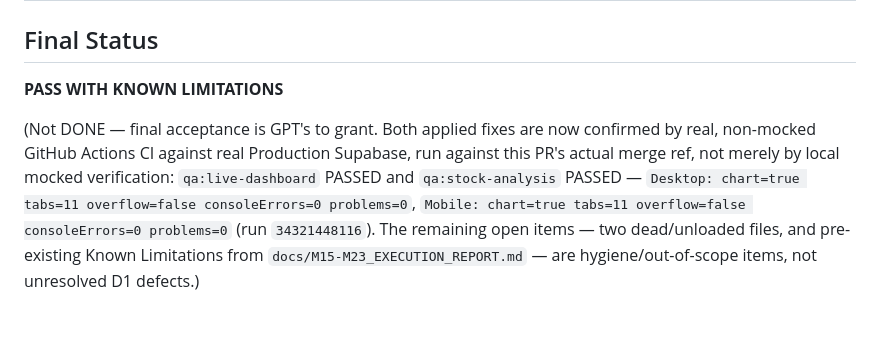
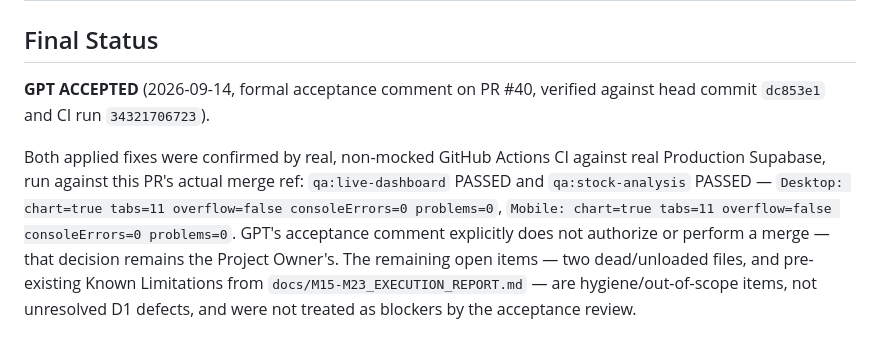
Before and after one commit to stanleyshen7916-creator/Stock-Analysis-Dashboard, a Markdown page: docs/D1_LIVE_ACCEPTANCE_REPORT.md, the part around one of its changes. Drawn GitHub-style.

Commit message:
docs: record GPT D1 Acceptance verdict
Project Owner posted the formal GPT D1 Review / Acceptance Decision on
PR #40: ACCEPTED, verified against head commit dc853e1 and the
pull_request-triggered Live Dashboard QA run 34321706723. Records the
verdict and updates Final Status from "PASS WITH KNOWN LIMITATIONS" to
"GPT ACCEPTED" - no PR merged, merge decision remains the Project
Owner's per the acceptance comment's own explicit note.

Co-Authored-By: Claude Sonnet 5 <noreply@anthropic.com>
Claude-Session: https://claude.ai/code/session_014vbRnGoTXRoLxThMqegZ9S

```diff
--- a/docs/D1_LIVE_ACCEPTANCE_REPORT.md
+++ b/docs/D1_LIVE_ACCEPTANCE_REPORT.md
@@ -175,6 +177,6 @@ All four fixes are minimal, surgical, and reversible; none touches architecture,
 
 ## Final Status
 
-**PASS WITH KNOWN LIMITATIONS**
+**GPT ACCEPTED** (2026-09-14, formal acceptance comment on PR #40, verified against head commit `dc853e1` and CI run `34321706723`).
 
-(Not DONE — final acceptance is GPT's to grant. Both applied fixes are now confirmed by real, non-mocked GitHub Actions CI against real Production Supabase, run against this PR's actual merge ref, not merely by local mocked verification: `qa:live-dashboard` PASSED and `qa:stock-analysis` PASSED — `Desktop: chart=true tabs=11 overflow=false consoleErrors=0 problems=0`, `Mobile: chart=true tabs=11 overflow=false consoleErrors=0 problems=0` (run `34321448116`). The remaining open items — two dead/unloaded files, and pre-existing Known Limitations from `docs/M15-M23_EXECUTION_REPORT.md` — are hygiene/out-of-scope items, not unresolved D1 defects.)
+Both applied fixes were confirmed by real, non-mocked GitHub Actions CI against real Production Supabase, run against this PR's actual merge ref: `qa:live-dashboard` PASSED and `qa:stock-analysis` PASSED — `Desktop: chart=true tabs=11 overflow=false consoleErrors=0 problems=0`, `Mobile: chart=true tabs=11 overflow=false consoleErrors=0 problems=0`. GPT's acceptance comment explicitly does not authorize or perform a merge — that decision remains the Project Owner's. The remaining open items — two dead/unloaded files, and pre-existing Known Limitations from `docs/M15-M23_EXECUTION_REPORT.md` — are hygiene/out-of-scope items, not unresolved D1 defects, and were not treated as blockers by the acceptance review.
```
Also changed, not shown: other parts of docs/D1_LIVE_ACCEPTANCE_REPORT.md (+2 -0 lines).
